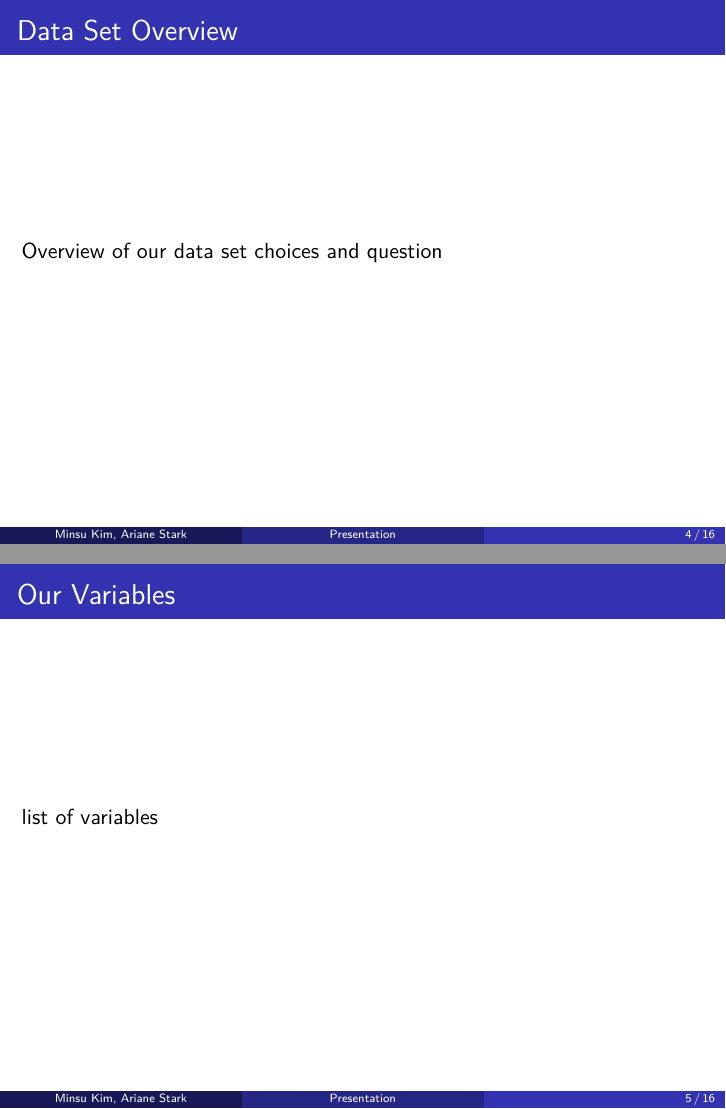
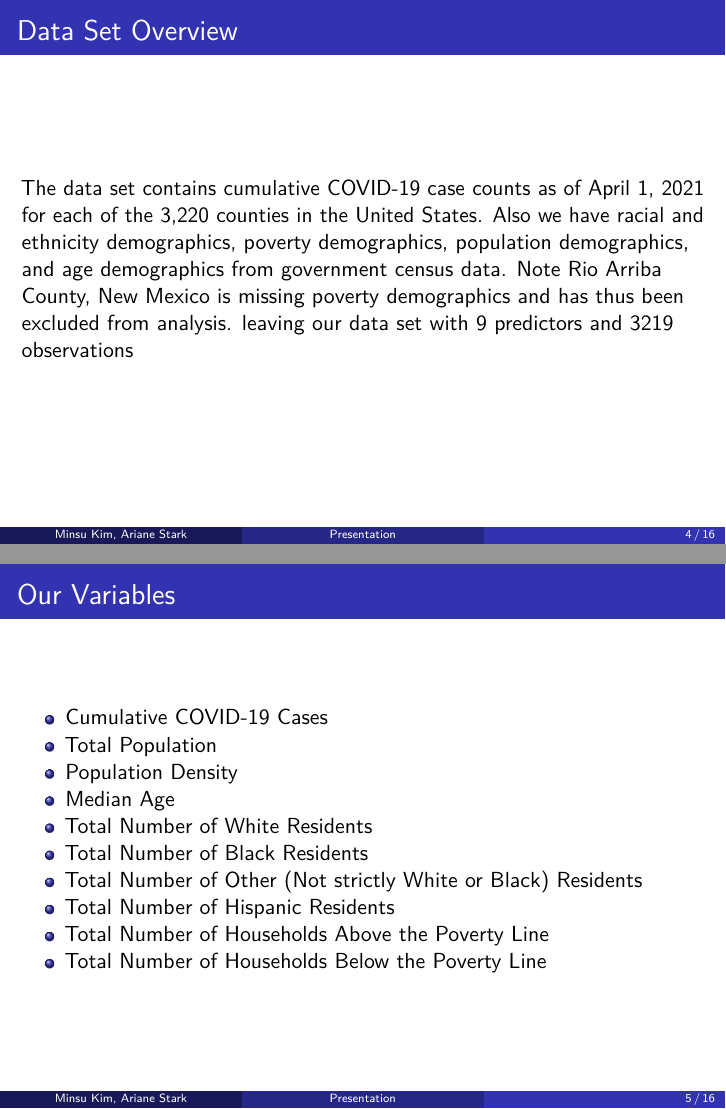
Before and after one commit to starkari/Biostat750FinalProject, an R Markdown document (Project Presentation.Rmd): pages 4 and 5 of 16, joined at a grey line. Rendered offline with R 4.5, knitr and Pandoc, then LaTeX, with nearby package versions.

Commit message:
Introduction

```diff
--- a/Project Presentation.Rmd
+++ b/Project Presentation.Rmd
@@ -41,11 +41,19 @@ dat <- read_csv("case_and_demographics.csv") %>%
 
 ## Data Set Overview
 
-Overview of our data set choices and question
+The data set contains cumulative COVID-19 case counts as of April 1, 2021 for each of the 3,220 counties in the United States. Also we have racial and ethnicity demographics, poverty demographics, population demographics, and age demographics from government census data. Note Rio Arriba County, New Mexico is missing poverty demographics and has thus been excluded from analysis. leaving our data set with 9 predictors and 3219 observations
 
 ## Our Variables
-
-list of variables
+- Cumulative COVID-19 Cases
+- Total Population
+- Population Density
+- Median Age
+- Total Number of White Residents
+- Total Number of Black Residents
+- Total Number of Other (Not strictly White or Black) Residents
+- Total Number of Hispanic Residents
+- Total Number of Households Above the Poverty Line
+- Total Number of Households Below the Poverty Line
 
 ## Our Variables: Plots
 
```
Also changed, not shown: Project-Presentation.pdf.
